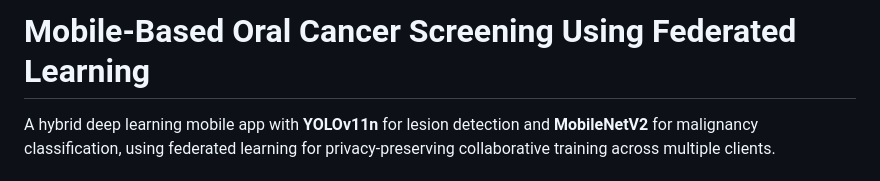
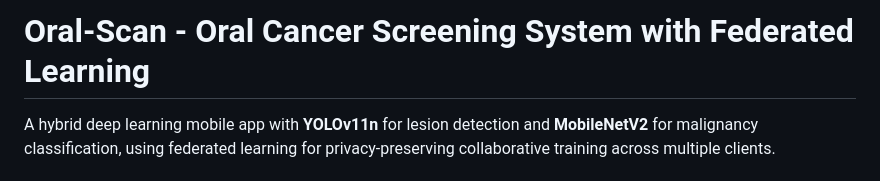
Before and after one commit to NishBaIry/Mobile-Based-Oral-Cancer-Screening-Using-Federated-Learning, a Markdown page: README.md, the part around the change. GitHub-like rendering.

Commit message:
made chanes to the title

```diff
--- a/README.md
+++ b/README.md
@@ -1,4 +1,4 @@
-# Mobile-Based Oral Cancer Screening Using Federated Learning
+# Oral-Scan - Oral Cancer Screening System with Federated Learning
 
 A hybrid deep learning mobile app with **YOLOv11n** for lesion detection and **MobileNetV2** for malignancy classification, using federated learning for privacy-preserving collaborative training across multiple clients.
 
```
